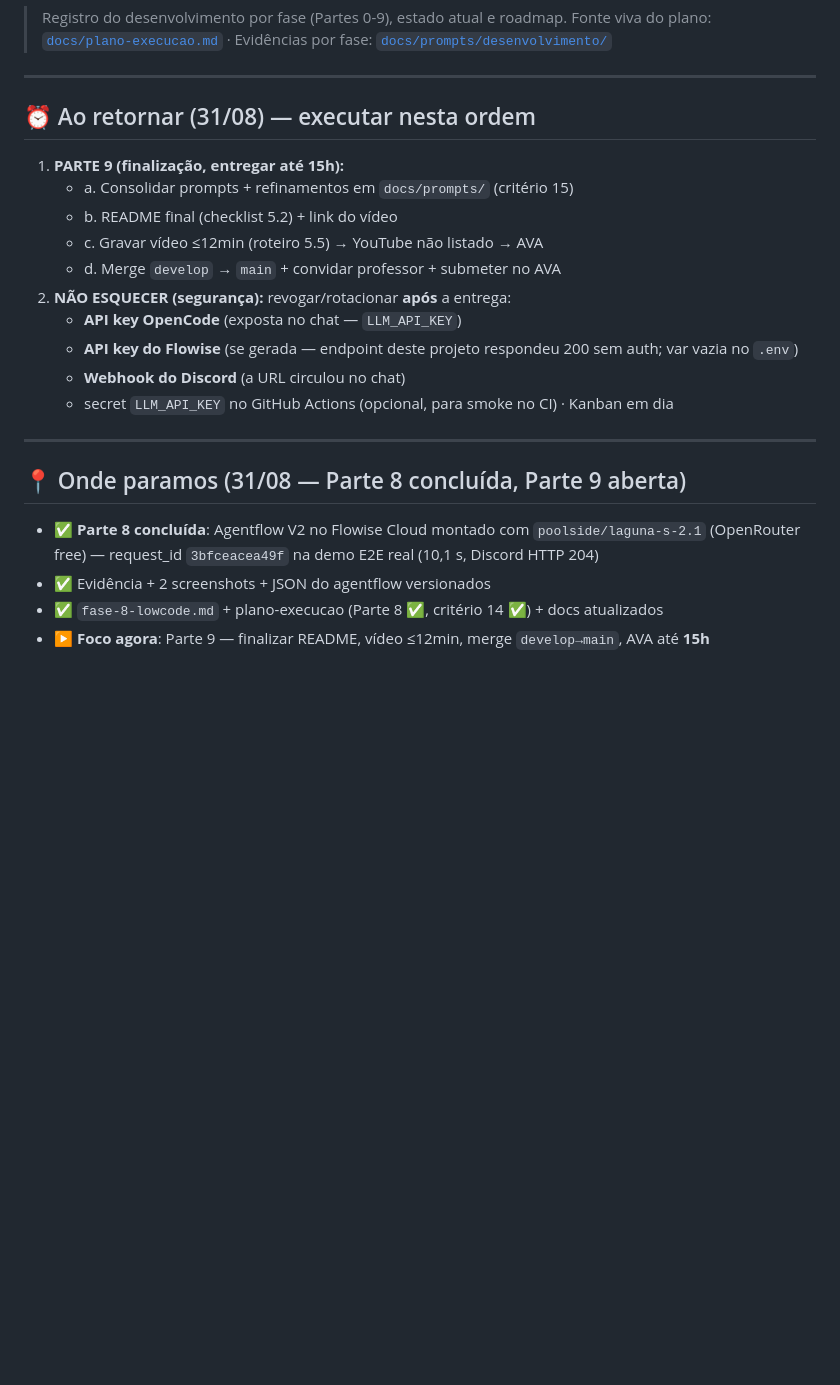
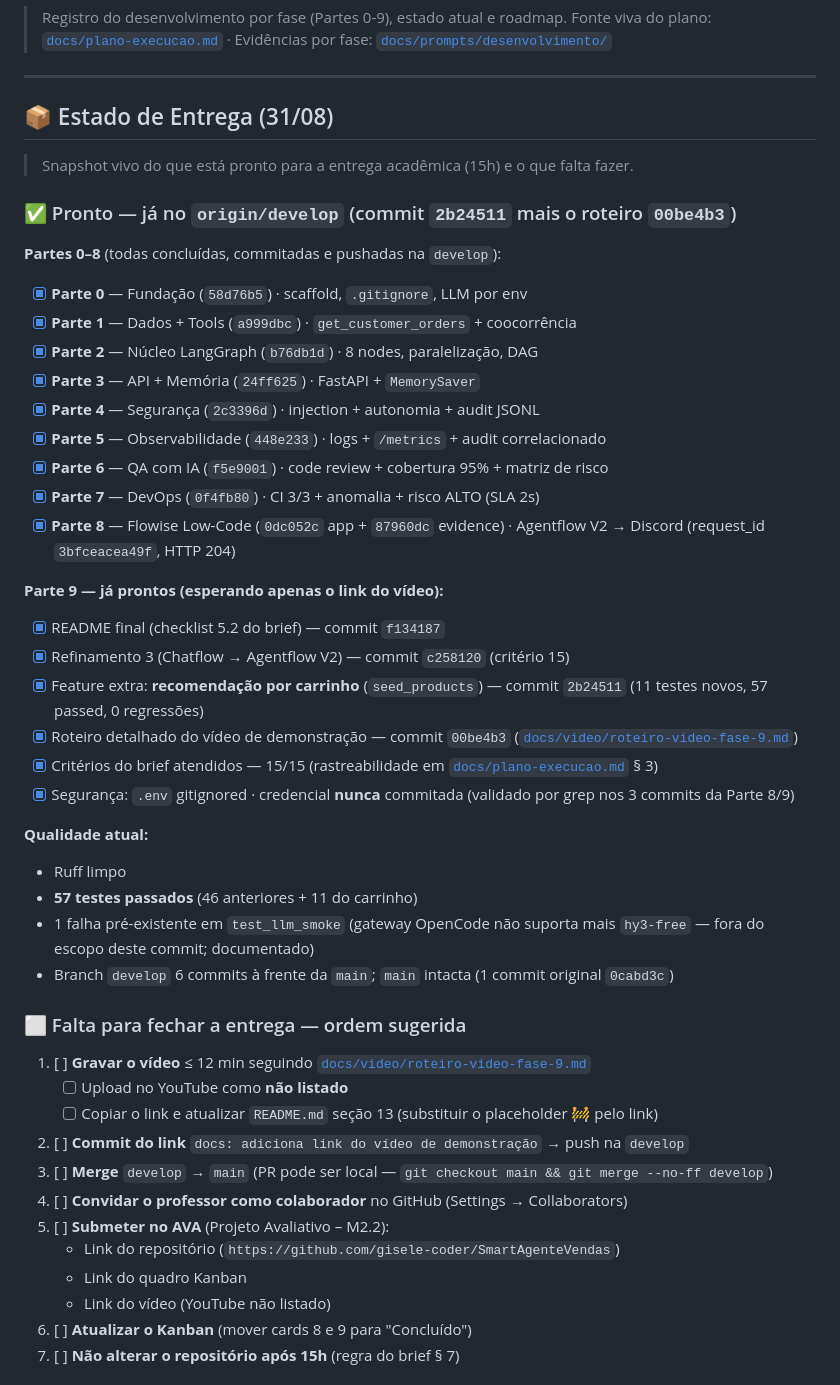
Before and after one commit to gisele-coder/SmartAgenteVendas, a Markdown page: CHANGELOG.md, the part around one of its changes. GitHub-like rendering; blank space fills up the shorter version.

```diff
--- a/CHANGELOG.md
+++ b/CHANGELOG.md
@@ -5,24 +5,51 @@
 
 ---
 
-## ⏰ Ao retornar (31/08) — executar nesta ordem
+## 📦 Estado de Entrega (31/08)
 
-1. **PARTE 9 (finalização, entregar até 15h):**
-   - a. Consolidar prompts + refinamentos em `docs/prompts/` (critério 15)
-   - b. README final (checklist 5.2) + link do vídeo
-   - c. Gravar vídeo ≤12min (roteiro 5.5) → YouTube não listado → AVA
-   - d. Merge `develop` → `main` + convidar professor + submeter no AVA
-2. **NÃO ESQUECER (segurança):** revogar/rotacionar **após** a entrega:
-   - **API key OpenCode** (exposta no chat — `LLM_API_KEY`)
-   - **API key do Flowise** (se gerada — endpoint deste projeto respondeu 200 sem auth; var vazia no `.env`)
-   - **Webhook do Discord** (a URL circulou no chat)
-   - secret `LLM_API_KEY` no GitHub Actions (opcional, para smoke no CI) · Kanban em dia
+> Snapshot vivo do que está pronto para a entrega acadêmica (15h) e o que falta fazer.
 
----
+### ✅ Pronto — já no `origin/develop` (commit `2b24511` mais o roteiro `00be4b3`)
 
-## 📍 Onde paramos (31/08 — Parte 8 concluída, Parte 9 aberta)
+**Partes 0–8** (todas concluídas, commitadas e pushadas na `develop`):
 
-- ✅ **Parte 8 concluída**: Agentflow V2 no Flowise Cloud montado com `poolside/laguna-s-2.1` (OpenRouter free) — request_id `3bfceacea49f` na demo E2E real (10,1 s, Discord HTTP 204)
-- ✅ Evidência + 2 screenshots + JSON do agentflow versionados
-- ✅ `fase-8-lowcode.md` + plano-execucao (Parte 8 ✅, critério 14 ✅) + docs atualizados
-- ▶️ **Foco agora**: Parte 9 — finalizar README, vídeo ≤12min, merge `develop→main`, AVA até **15h**
+- [x] **Parte 0** — Fundação (`58d76b5`) · scaffold, `.gitignore`, LLM por env
+- [x] **Parte 1** — Dados + Tools (`a999dbc`) · `get_customer_orders` + coocorrência
+- [x] **Parte 2** — Núcleo LangGraph (`b76db1d`) · 8 nodes, paralelização, DAG
+- [x] **Parte 3** — API + Memória (`24ff625`) · FastAPI + `MemorySaver`
+- [x] **Parte 4** — Segurança (`2c3396d`) · injection + autonomia + audit JSONL
+- [x] **Parte 5** — Observabilidade (`448e233`) · logs + `/metrics` + audit correlacionado
+- [x] **Parte 6** — QA com IA (`f5e9001`) · code review + cobertura 95% + matriz de risco
+- [x] **Parte 7** — DevOps (`0f4fb80`) · CI 3/3 + anomalia + risco ALTO (SLA 2s)
+- [x] **Parte 8** — Flowise Low-Code (`0dc052c` app + `87960dc` evidence) · Agentflow V2 → Discord (request_id `3bfceacea49f`, HTTP 204)
+
+**Parte 9 — já prontos (esperando apenas o link do vídeo):**
+
+- [x] README final (checklist 5.2 do brief) — commit `f134187`
+- [x] Refinamento 3 (Chatflow → Agentflow V2) — commit `c258120` (critério 15)
+- [x] Feature extra: **recomendação por carrinho** (`seed_products`) — commit `2b24511` (11 testes novos, 57 passed, 0 regressões)
+- [x] Roteiro detalhado do vídeo de demonstração — commit `00be4b3` ([`docs/video/roteiro-video-fase-9.md`](docs/video/roteiro-video-fase-9.md))
+- [x] Critérios do brief atendidos — 15/15 (rastreabilidade em [`docs/plano-execucao.md`](docs/plano-execucao.md) § 3)
+- [x] Segurança: `.env` gitignored · credencial **nunca** commitada (validado por grep nos 3 commits da Parte 8/9)
+
+**Qualidade atual:**
+- Ruff limpo
+- **57 testes passados** (46 anteriores + 11 do carrinho)
+- 1 falha pré-existente em `test_llm_smoke` (gateway OpenCode não suporta mais `hy3-free` — fora do escopo deste commit; documentado)
+- Branch `develop` 6 commits à frente da `main`; `main` intacta (1 commit original `0cabd3c`)
+
+### ⬜ Falta para fechar a entrega — ordem sugerida
+
+1. [ ] **Gravar o vídeo** ≤ 12 min seguindo [`docs/video/roteiro-video-fase-9.md`](docs/video/roteiro-video-fase-9.md)
+   - [ ] Upload no YouTube como **não listado**
+   - [ ] Copiar o link e atualizar `README.md` seção 13 (substituir o placeholder 🚧 pelo link)
+2. [ ] **Commit do link** `docs: adiciona link do vídeo de demonstração` → push na `develop`
+3. [ ] **Merge** `develop` → `main` (PR pode ser local — `git checkout main && git merge --no-ff develop`)
+4. [ ] **Convidar o professor como colaborador** no GitHub (Settings → Collaborators)
+5. [ ] **Submeter no AVA** (Projeto Avaliativo – M2.2):
+   - Link do repositório (`https://github.com/gisele-coder/SmartAgenteVendas`)
+   - Link do quadro Kanban
+   - Link do vídeo (YouTube não listado)
+6. [ ] **Atualizar o Kanban** (mover cards 8 e 9 para "Concluído")
+7. [ ] **Não alterar o repositório após 15h** (regra do brief § 7)
+
```
Also changed, not shown: other parts of CHANGELOG.md (+57 -14 lines).
